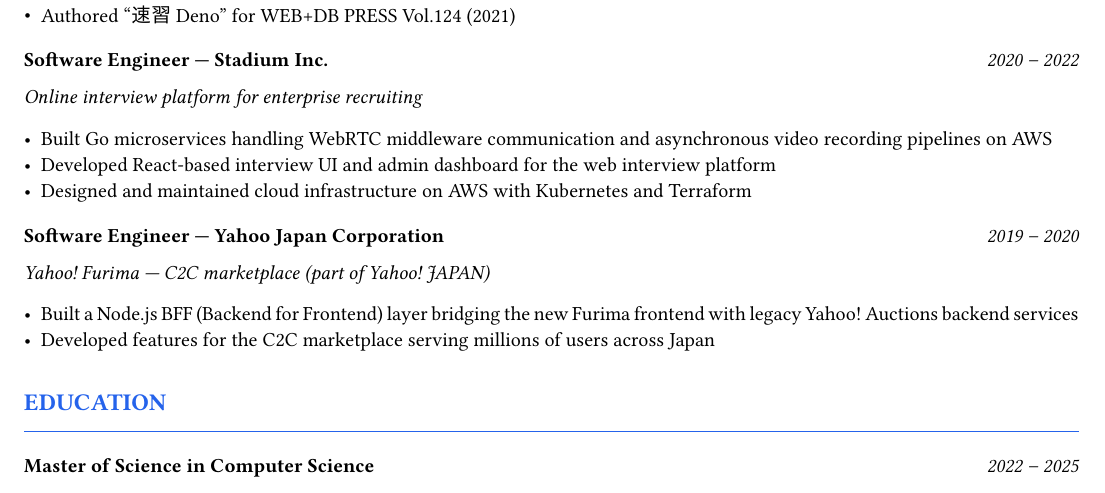
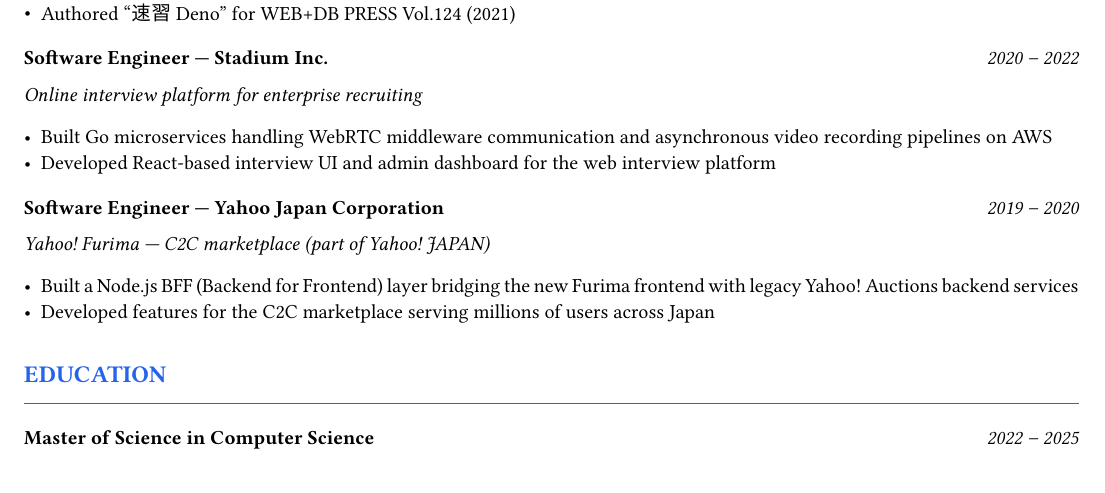
Before and after one commit to magurotuna/maguro.dev, a Typst document (resume/resume.typ): part of page 1 of 2, cut so that both start at the same text. The pictures show the PDF file resume/resume.pdf that the author committed with the source.

Commit message:
Remove Stadium infrastructure bullet (not personally responsible)
https://claude.ai/code/session_01TSJBpHPVXJpZ5rFpphgCpd

```diff
--- a/resume/resume.typ
+++ b/resume/resume.typ
@@ -67,7 +67,6 @@
   details: [
     - Built Go microservices handling WebRTC middleware communication and asynchronous video recording pipelines on AWS
     - Developed React-based interview UI and admin dashboard for the web interview platform
-    - Designed and maintained cloud infrastructure on AWS with Kubernetes and Terraform
   ],
 )
 
```
Also changed, not shown: resume/resume.pdf.
